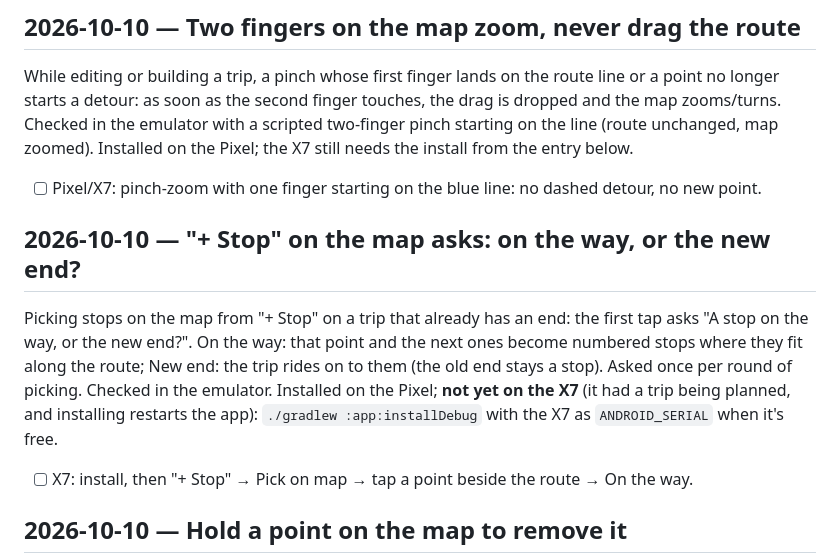
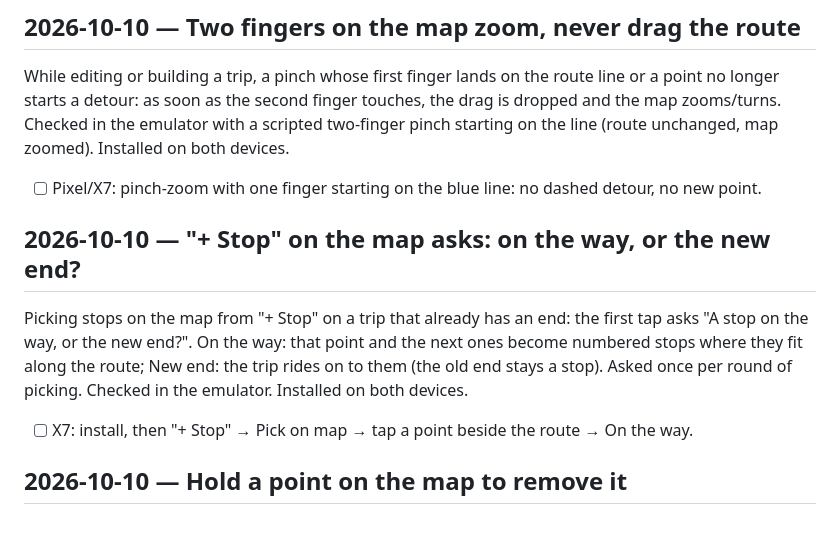
Before and after one commit to atlehavik/curveon, a Markdown page: device-checks.md, the part around the change. Drawn GitHub-style; blank space fills up the shorter version.

Commit message:
Device checks: the X7 has the latest build too
Co-Authored-By: Claude Opus 5.5 <noreply@anthropic.com>
Claude-Session: https://claude.ai/code/session_01GPZw6BDoLwueXCLZGyHvj6

```diff
--- a/device-checks.md
+++ b/device-checks.md
@@ -11,7 +11,7 @@ Commands assume the device is connected over USB. With both connected, pick one
 While editing or building a trip, a pinch whose first finger lands on the route line or a point no
 longer starts a detour: as soon as the second finger touches, the drag is dropped and the map
 zooms/turns. Checked in the emulator with a scripted two-finger pinch starting on the line (route
-unchanged, map zoomed). Installed on the Pixel; the X7 still needs the install from the entry below.
+unchanged, map zoomed). Installed on both devices.
 
 - [ ] Pixel/X7: pinch-zoom with one finger starting on the blue line: no dashed detour, no new point.
 
@@ -20,9 +20,7 @@ unchanged, map zoomed). Installed on the Pixel; the X7 still needs the install f
 Picking stops on the map from "+ Stop" on a trip that already has an end: the first tap asks "A
 stop on the way, or the new end?". On the way: that point and the next ones become numbered stops
 where they fit along the route; New end: the trip rides on to them (the old end stays a stop).
-Asked once per round of picking. Checked in the emulator. Installed on the Pixel; **not yet on the
-X7** (it had a trip being planned, and installing restarts the app): `./gradlew :app:installDebug`
-with the X7 as `ANDROID_SERIAL` when it's free.
+Asked once per round of picking. Checked in the emulator. Installed on both devices.
 
 - [ ] X7: install, then "+ Stop" → Pick on map → tap a point beside the route → On the way.
 
```
